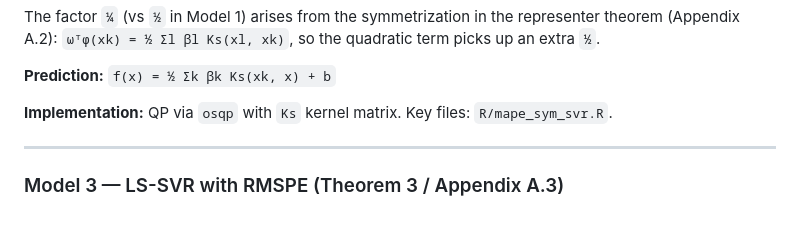
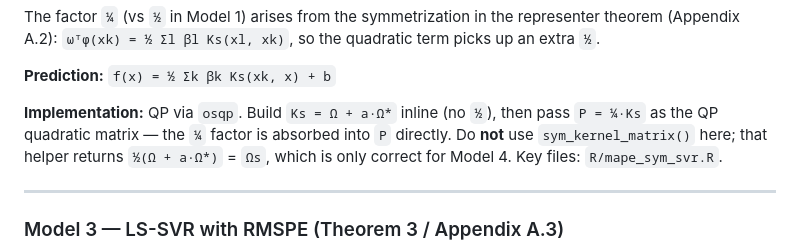
Before and after one commit to pbenavidesh/psvr, a Markdown page: CLAUDE.md, the part around one of its changes. Rendered like a GitHub page; blank space fills up the shorter version.

```diff
--- a/CLAUDE.md
+++ b/CLAUDE.md
@@ -83,7 +83,10 @@ up an extra `½`.
 
 **Prediction:** `f(x) = ½ Σk βk Ks(xk, x) + b`
 
-**Implementation:** QP via `osqp` with `Ks` kernel matrix. Key files: `R/mape_sym_svr.R`.
+**Implementation:** QP via `osqp`. Build `Ks = Ω + a·Ω*` inline (no `½`), then pass
+`P = ¼·Ks` as the QP quadratic matrix — the `¼` factor is absorbed into `P` directly.
+Do **not** use `sym_kernel_matrix()` here; that helper returns `½(Ω + a·Ω*)` = `Ωs`,
+which is only correct for Model 4. Key files: `R/mape_sym_svr.R`.
 
 ---
 
```
Also changed, not shown: other parts of CLAUDE.md (+3 -3 lines).
